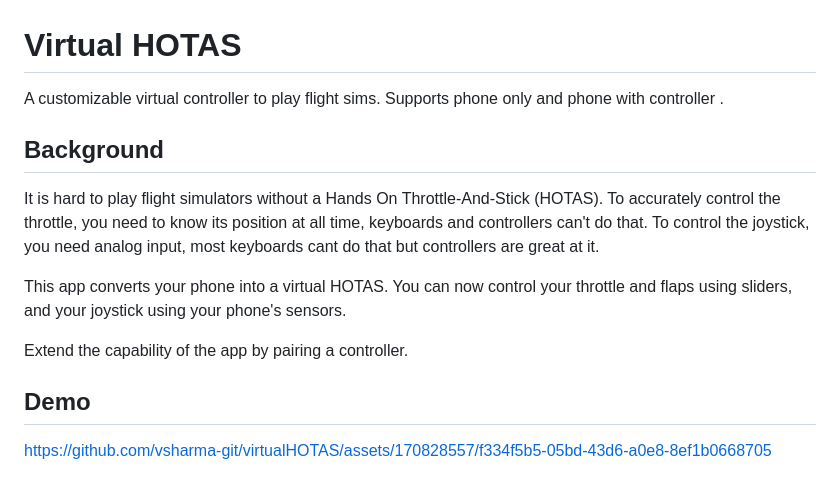
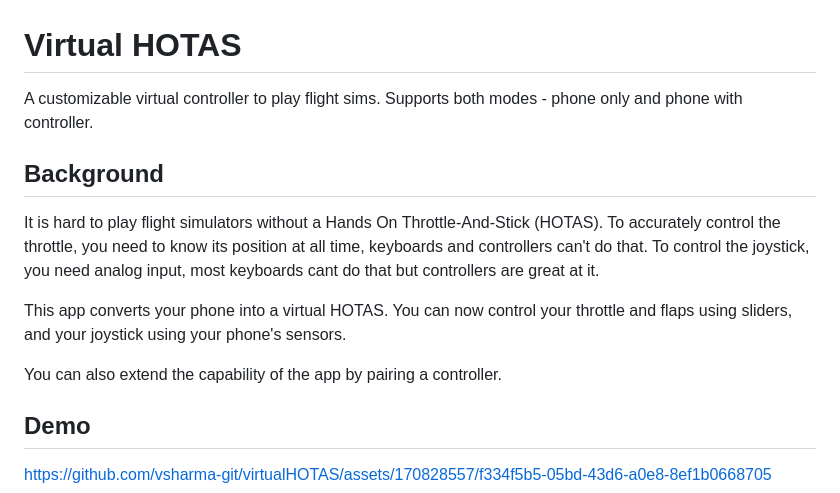
Before and after one commit to vsharma-git/virtualHOTAS, a Markdown page: README.md, the part around the change. Rendered like a GitHub page.

Commit message:
Minor phrasing change in readme

```diff
--- a/README.md
+++ b/README.md
@@ -1,6 +1,6 @@
 # Virtual HOTAS
 
-A customizable virtual controller to play flight sims. Supports phone only and phone with controller .
+A customizable virtual controller to play flight sims. Supports both modes - phone only and phone with controller.
 
 ## Background
 
@@ -8,7 +8,7 @@ It is hard to play flight simulators without a Hands On Throttle-And-Stick (HOTA
 
 This app converts your phone into a virtual HOTAS. You can now control your throttle and flaps using sliders, and your joystick using your phone's sensors.
 
-Extend the capability of the app by pairing a controller.
+You can also extend the capability of the app by pairing a controller.
 
 ## Demo
 
```
